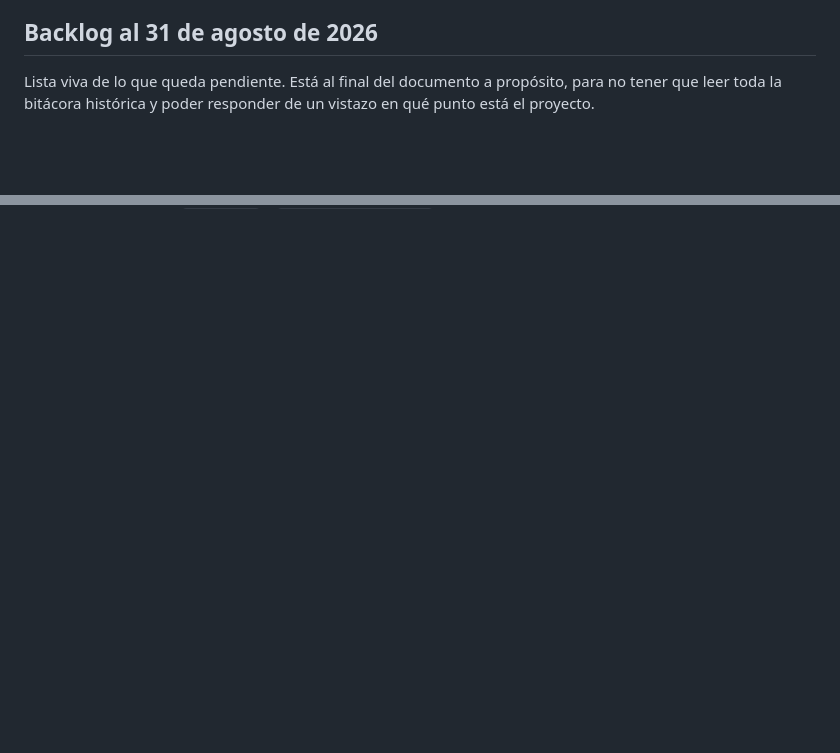
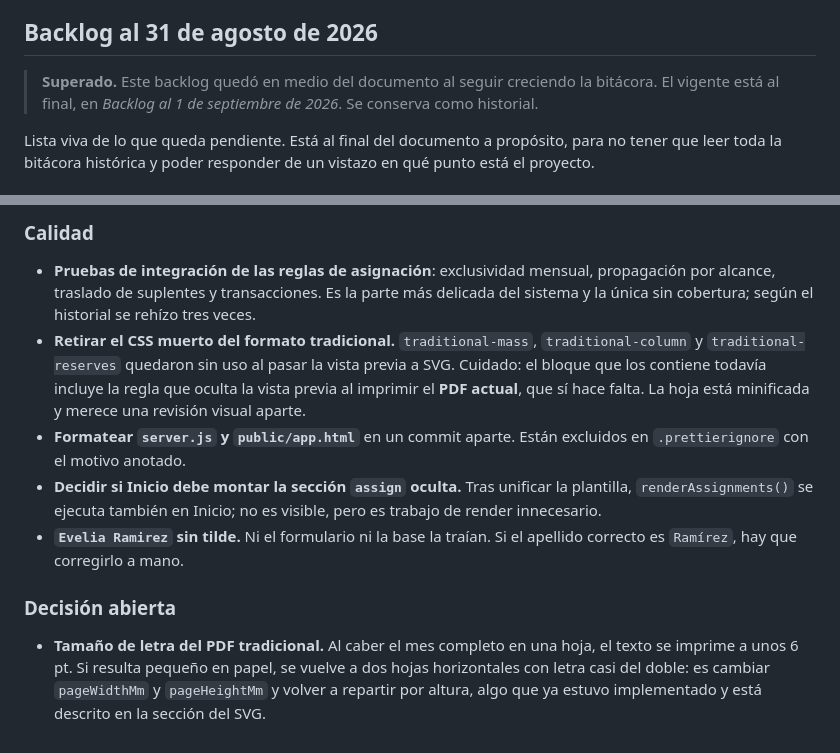
Before and after one commit to mespinoza86/lectores_belen_sanantonio_padua, a Markdown page: CONTINUAR_PROYECTO.md, 2 parts joined by grey strips. GitHub-like rendering; blank space fills up the shorter version.

```diff
--- a/CONTINUAR_PROYECTO.md
+++ b/CONTINUAR_PROYECTO.md
@@ -1219,6 +1219,8 @@ Se realizó una revisión de solo lectura del servidor, cliente, autenticación,
 
 ## Backlog al 31 de agosto de 2026
 
+> **Superado.** Este backlog quedó en medio del documento al seguir creciendo la bitácora. El vigente está al final, en *Backlog al 1 de septiembre de 2026*. Se conserva como historial.
+
 Lista viva de lo que queda pendiente. Está al final del documento a propósito, para no tener que leer toda la bitácora histórica y poder responder de un vistazo en qué punto está el proyecto.
 
 ### Aplazado por decisión del usuario
@@ -1475,0 +1525,11 @@ Ahora usa la colección `auth_rate_limits` de MongoDB, la misma que ya usaban lo
+### Calidad
+
+- **Pruebas de integración de las reglas de asignación**: exclusividad mensual, propagación por alcance, traslado de suplentes y transacciones. Es la parte más delicada del sistema y la única sin cobertura; según el historial se rehízo tres veces.
+- **Retirar el CSS muerto del formato tradicional.** `traditional-mass`, `traditional-column` y `traditional-reserves` quedaron sin uso al pasar la vista previa a SVG. Cuidado: el bloque que los contiene todavía incluye la regla que oculta la vista previa al imprimir el **PDF actual**, que sí hace falta. La hoja está minificada y merece una revisión visual aparte.
+- **Formatear `server.js` y `public/app.html`** en un commit aparte. Están excluidos en `.prettierignore` con el motivo anotado.
+- **Decidir si Inicio debe montar la sección `assign` oculta.** Tras unificar la plantilla, `renderAssignments()` se ejecuta también en Inicio; no es visible, pero es trabajo de render innecesario.
+- **`Evelia Ramirez` sin tilde.** Ni el formulario ni la base la traían. Si el apellido correcto es `Ramírez`, hay que corregirlo a mano.
+
+### Decisión abierta
+
+- **Tamaño de letra del PDF tradicional.** Al caber el mes completo en una hoja, el texto se imprime a unos 6 pt. Si resulta pequeño en papel, se vuelve a dos hojas horizontales con letra casi del doble: es cambiar `pageWidthMm` y `pageHeightMm` y volver a repartir por altura, algo que ya estuvo implementado y está descrito en la sección del SVG.
```
Also changed, not shown: other parts of CONTINUAR_PROYECTO.md (+47 -0 lines).
